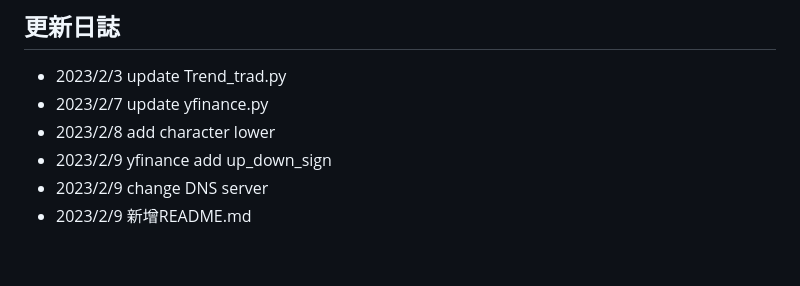
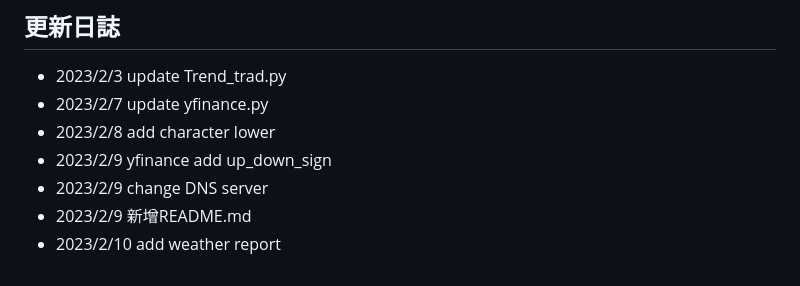
Before and after one commit to HsiehBing/StockCrawler_AWS, a Markdown page: README.md, the part around the change. Rendered like a GitHub page.

```diff
--- a/README.md
+++ b/README.md
@@ -168,3 +168,4 @@ WantBy =multi-user.target
 * 2023/2/9 yfinance add up_down_sign
 * 2023/2/9 change DNS server
 * 2023/2/9 新增README.md
+* 2023/2/10 add weather report
```
